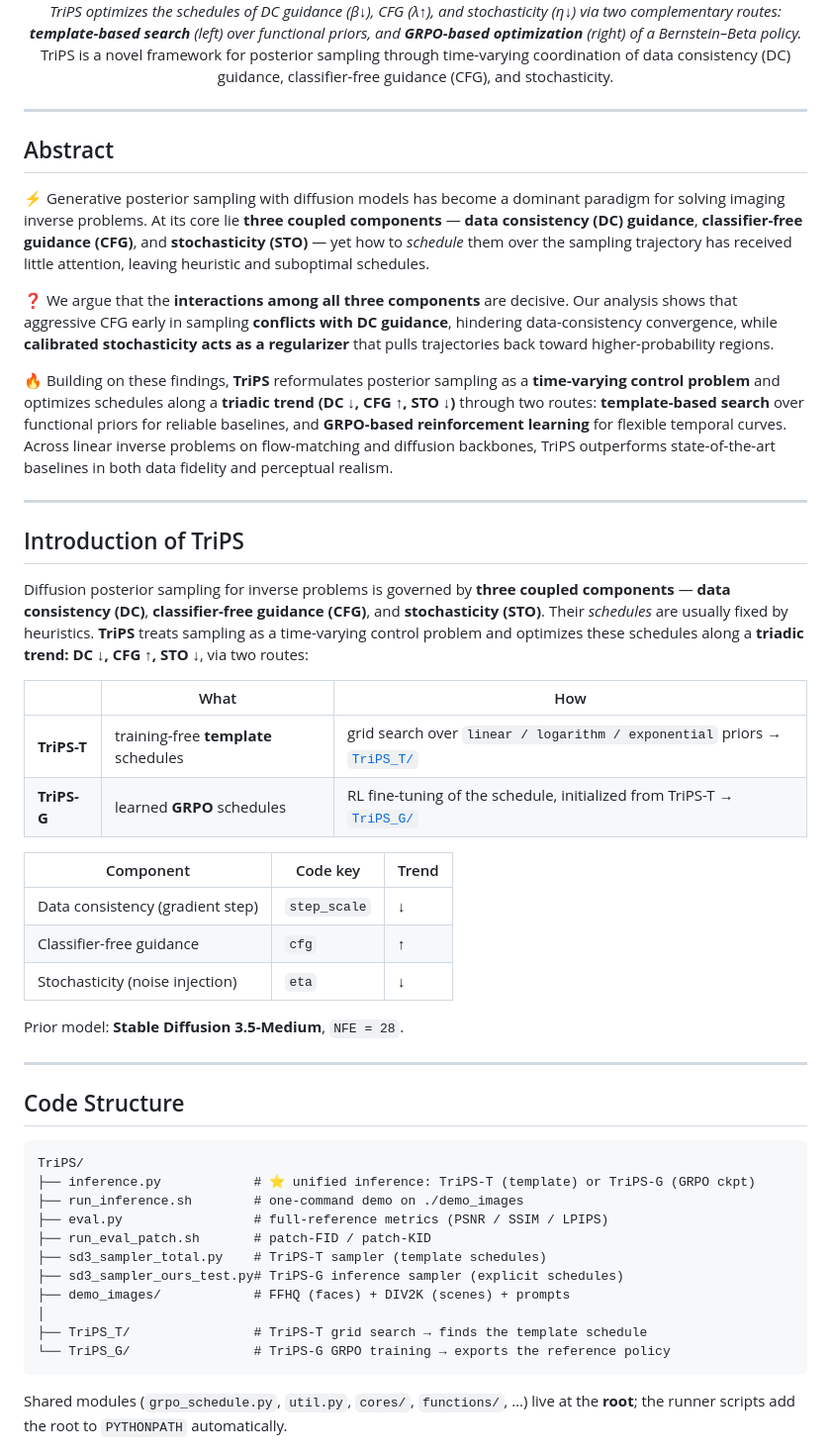
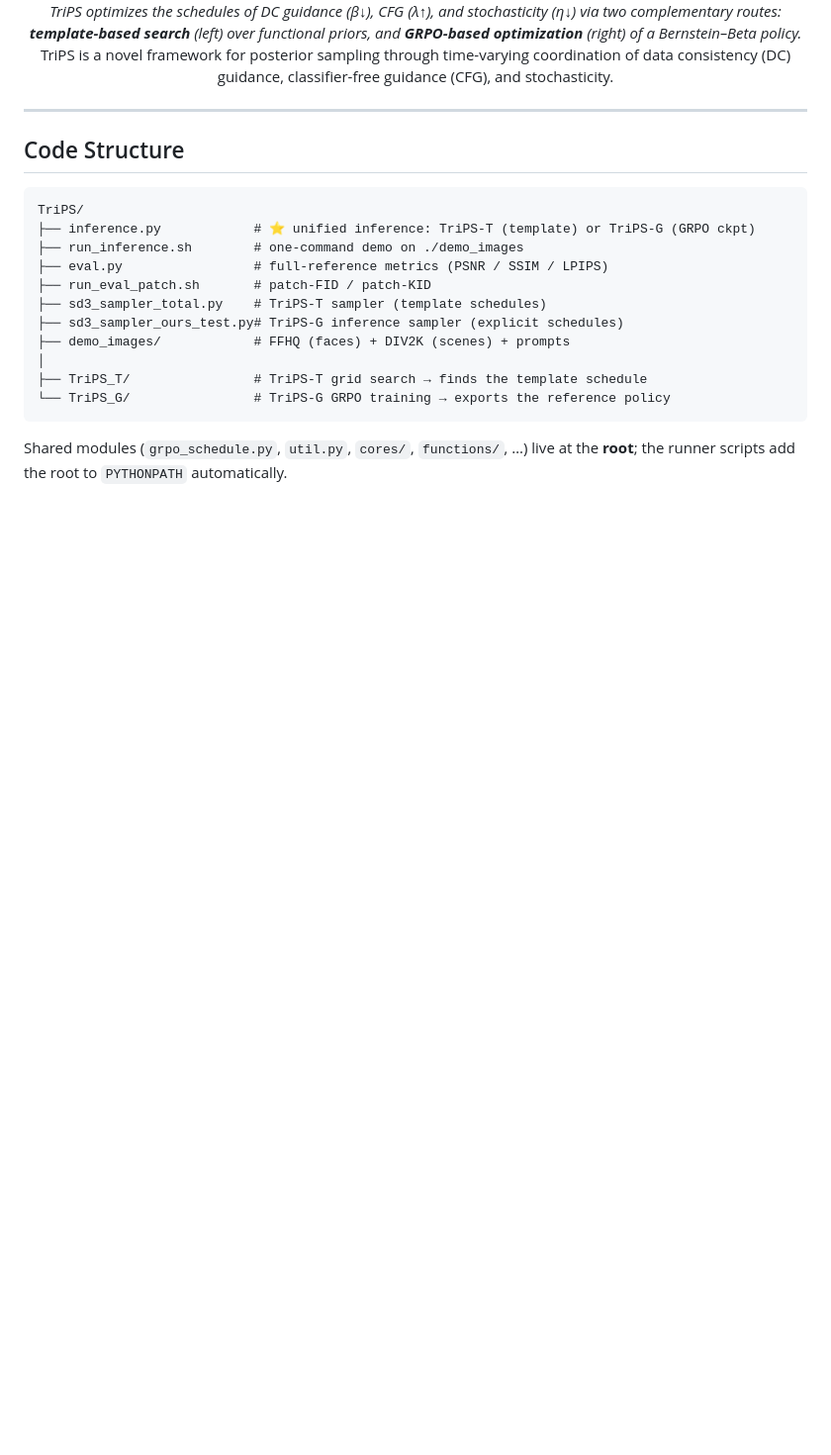
Before and after one commit to mundongju/TriPS, a Markdown page: README.md, the part around one of its changes. Shown at 99% size. Rendered like a GitHub page; blank space fills up the shorter version.

```diff
--- a/README.md
+++ b/README.md
@@ -25,35 +25,6 @@ Seoul National University, Republic of Korea<br>
 
 TriPS is a novel framework for posterior sampling through time-varying coordination of data consistency (DC) guidance, classifier-free guidance (CFG), and stochasticity.
 </div>
-
----
-
-## Abstract
-
-⚡ Generative posterior sampling with diffusion models has become a dominant paradigm for solving imaging inverse problems. At its core lie **three coupled components** — **data consistency (DC) guidance**, **classifier-free guidance (CFG)**, and **stochasticity (STO)** — yet how to *schedule* them over the sampling trajectory has received little attention, leaving heuristic and suboptimal schedules.
-
-❓ We argue that the **interactions among all three components** are decisive. Our analysis shows that aggressive CFG early in sampling **conflicts with DC guidance**, hindering data-consistency convergence, while **calibrated stochasticity acts as a regularizer** that pulls trajectories back toward higher-probability regions.
-
-🔥 Building on these findings, **TriPS** reformulates posterior sampling as a **time-varying control problem** and optimizes schedules along a **triadic trend (DC ↓, CFG ↑, STO ↓)** through two routes: **template-based search** over functional priors for reliable baselines, and **GRPO-based reinforcement learning** for flexible temporal curves. Across linear inverse problems on flow-matching and diffusion backbones, TriPS outperforms state-of-the-art baselines in both data fidelity and perceptual realism.
-
----
-
-## Introduction of TriPS
-
-Diffusion posterior sampling for inverse problems is governed by **three coupled components** — **data consistency (DC)**, **classifier-free guidance (CFG)**, and **stochasticity (STO)**. Their *schedules* are usually fixed by heuristics. **TriPS** treats sampling as a time-varying control problem and optimizes these schedules along a **triadic trend: DC ↓, CFG ↑, STO ↓**, via two routes:
-
-| | What | How |
-|---|---|---|
-| **TriPS-T** | training-free **template** schedules | grid search over `linear / logarithm / exponential` priors → [`TriPS_T/`](TriPS_T) |
-| **TriPS-G** | learned **GRPO** schedules | RL fine-tuning of the schedule, initialized from TriPS-T → [`TriPS_G/`](TriPS_G) |
-
-| Component | Code key | Trend |
-|---|---|---|
-| Data consistency (gradient step) | `step_scale` | ↓ |
-| Classifier-free guidance | `cfg` | ↑ |
-| Stochasticity (noise injection) | `eta` | ↓ |
-
-Prior model: **Stable Diffusion 3.5-Medium**, `NFE = 28`.
 
 ---
 
```
Also changed, not shown: other parts of README.md (+6 -11 lines).
